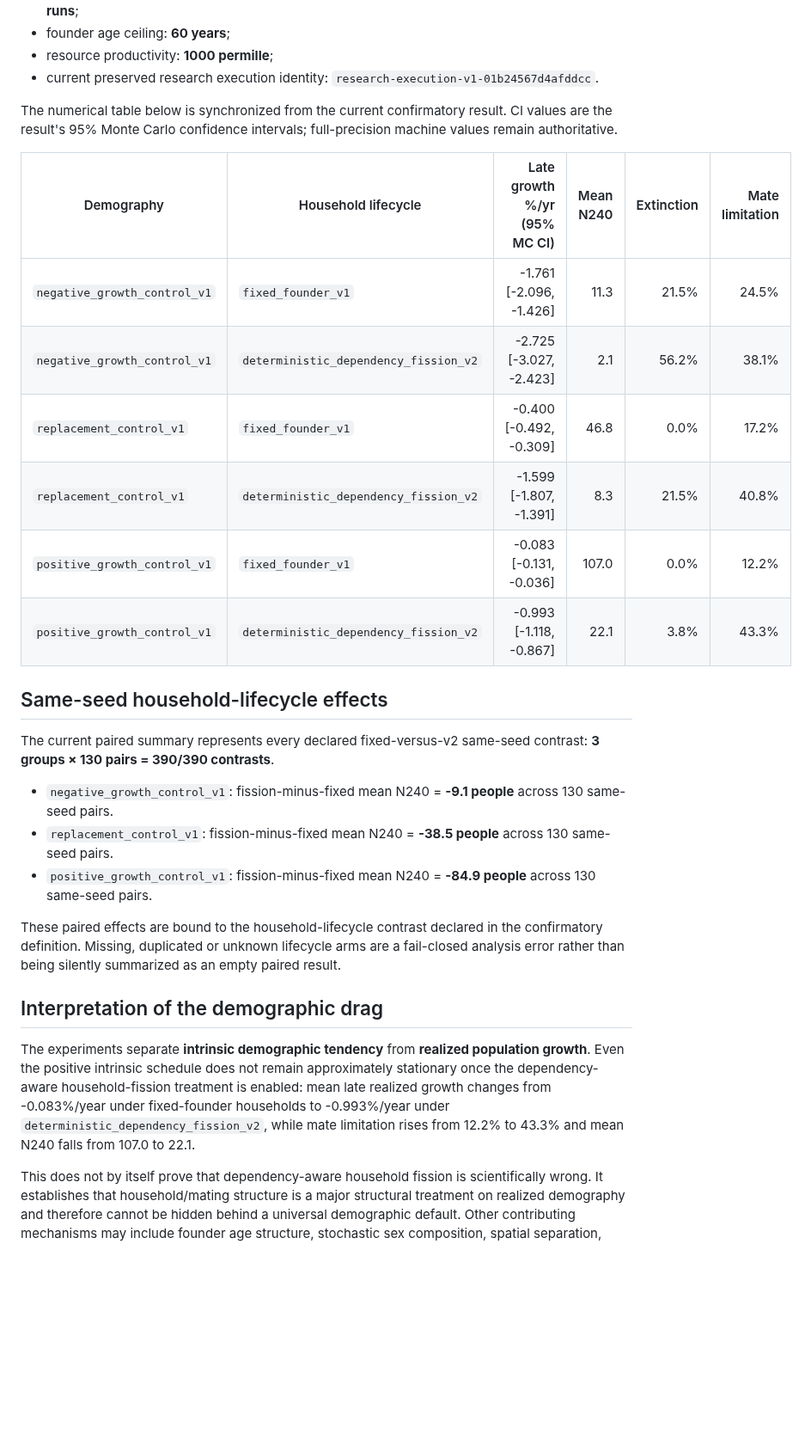
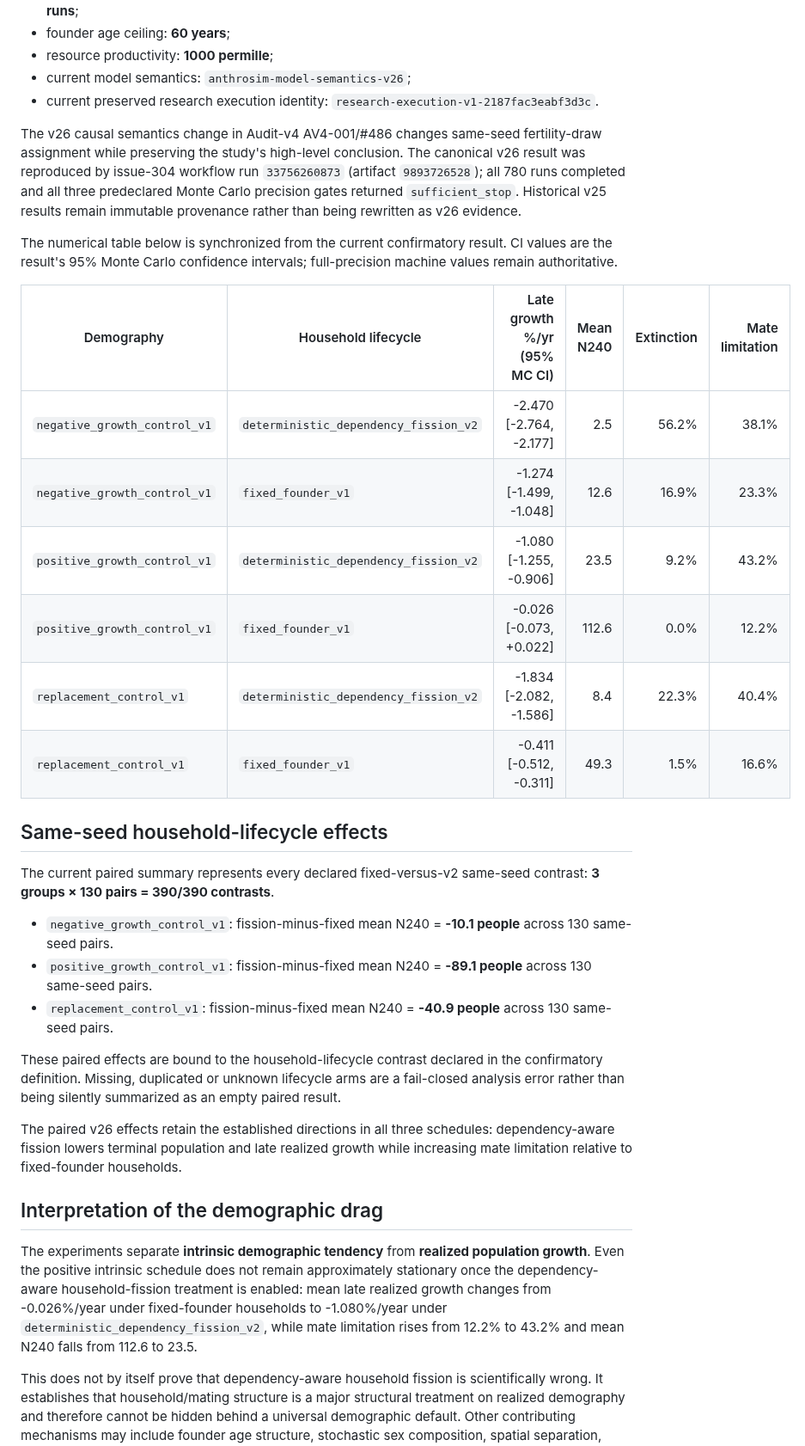
Before and after one commit to Datengu/anthrosim, a Markdown page: docs/research/general-scientific-demographic-baseline-v1.md, the part around one of its changes. Shown at 86% size. GitHub-like rendering; blank space fills up the shorter version.

Commit message:
docs: synchronize demographic baseline with v26 rebaseline

```diff
--- a/docs/research/general-scientific-demographic-baseline-v1.md
+++ b/docs/research/general-scientific-demographic-baseline-v1.md
@@ -19,32 +19,37 @@ Current confirmation:
 - design: **3 demography schedules × 2 household-lifecycle arms × 130 seeds = 780 completed runs**;
 - founder age ceiling: **60 years**;
 - resource productivity: **1000 permille**;
-- current preserved research execution identity: `research-execution-v1-01b24567d4afddcc`.
+- current model semantics: `anthrosim-model-semantics-v26`;
+- current preserved research execution identity: `research-execution-v1-2187fac3eabf3d3c`.
+
+The v26 causal semantics change in Audit-v4 AV4-001/#486 changes same-seed fertility-draw assignment while preserving the study's high-level conclusion. The canonical v26 result was reproduced by issue-304 workflow run `33756260873` (artifact `9893726528`); all 780 runs completed and all three predeclared Monte Carlo precision gates returned `sufficient_stop`. Historical v25 results remain immutable provenance rather than being rewritten as v26 evidence.
 
 The numerical table below is synchronized from the current confirmatory result. CI values are the result's 95% Monte Carlo confidence intervals; full-precision machine values remain authoritative.
 
 | Demography | Household lifecycle | Late growth %/yr (95% MC CI) | Mean N240 | Extinction | Mate limitation |
 |---|---|---:|---:|---:|---:|
-| `negative_growth_control_v1` | `fixed_founder_v1` | -1.761 [-2.096, -1.426] | 11.3 | 21.5% | 24.5% |
-| `negative_growth_control_v1` | `deterministic_dependency_fission_v2` | -2.725 [-3.027, -2.423] | 2.1 | 56.2% | 38.1% |
-| `replacement_control_v1` | `fixed_founder_v1` | -0.400 [-0.492, -0.309] | 46.8 | 0.0% | 17.2% |
-| `replacement_control_v1` | `deterministic_dependency_fission_v2` | -1.599 [-1.807, -1.391] | 8.3 | 21.5% | 40.8% |
-| `positive_growth_control_v1` | `fixed_founder_v1` | -0.083 [-0.131, -0.036] | 107.0 | 0.0% | 12.2% |
-| `positive_growth_control_v1` | `deterministic_dependency_fission_v2` | -0.993 [-1.118, -0.867] | 22.1 | 3.8% | 43.3% |
+| `negative_growth_control_v1` | `deterministic_dependency_fission_v2` | -2.470 [-2.764, -2.177] | 2.5 | 56.2% | 38.1% |
+| `negative_growth_control_v1` | `fixed_founder_v1` | -1.274 [-1.499, -1.048] | 12.6 | 16.9% | 23.3% |
+| `positive_growth_control_v1` | `deterministic_dependency_fission_v2` | -1.080 [-1.255, -0.906] | 23.5 | 9.2% | 43.2% |
+| `positive_growth_control_v1` | `fixed_founder_v1` | -0.026 [-0.073, +0.022] | 112.6 | 0.0% | 12.2% |
+| `replacement_control_v1` | `deterministic_dependency_fission_v2` | -1.834 [-2.082, -1.586] | 8.4 | 22.3% | 40.4% |
+| `replacement_control_v1` | `fixed_founder_v1` | -0.411 [-0.512, -0.311] | 49.3 | 1.5% | 16.6% |
 
 ## Same-seed household-lifecycle effects
 
 The current paired summary represents every declared fixed-versus-v2 same-seed contrast: **3 groups × 130 pairs = 390/390 contrasts**.
 
-- `negative_growth_control_v1`: fission-minus-fixed mean N240 = **-9.1 people** across 130 same-seed pairs.
-- `replacement_control_v1`: fission-minus-fixed mean N240 = **-38.5 people** across 130 same-seed pairs.
-- `positive_growth_control_v1`: fission-minus-fixed mean N240 = **-84.9 people** across 130 same-seed pairs.
+- `negative_growth_control_v1`: fission-minus-fixed mean N240 = **-10.1 people** across 130 same-seed pairs.
+- `positive_growth_control_v1`: fission-minus-fixed mean N240 = **-89.1 people** across 130 same-seed pairs.
+- `replacement_control_v1`: fission-minus-fixed mean N240 = **-40.9 people** across 130 same-seed pairs.
 
 These paired effects are bound to the household-lifecycle contrast declared in the confirmatory definition. Missing, duplicated or unknown lifecycle arms are a fail-closed analysis error rather than being silently summarized as an empty paired result.
 
+The paired v26 effects retain the established directions in all three schedules: dependency-aware fission lowers terminal population and late realized growth while increasing mate limitation relative to fixed-founder households.
+
 ## Interpretation of the demographic drag
 
-The experiments separate **intrinsic demographic tendency** from **realized population growth**. Even the positive intrinsic schedule does not remain approximately stationary once the dependency-aware household-fission treatment is enabled: mean late realized growth changes from -0.083%/year under fixed-founder households to -0.993%/year under `deterministic_dependency_fission_v2`, while mate limitation rises from 12.2% to 43.3% and mean N240 falls from 107.0 to 22.1.
+The experiments separate **intrinsic demographic tendency** from **realized population growth**. Even the positive intrinsic schedule does not remain approximately stationary once the dependency-aware household-fission treatment is enabled: mean late realized growth changes from -0.026%/year under fixed-founder households to -1.080%/year under `deterministic_dependency_fission_v2`, while mate limitation rises from 12.2% to 43.2% and mean N240 falls from 112.6 to 23.5.
 
 This does not by itself prove that dependency-aware household fission is scientifically wrong. It establishes that household/mating structure is a major structural treatment on realized demography and therefore cannot be hidden behind a universal demographic default. Other contributing mechanisms may include founder age structure, stochastic sex composition, spatial separation, migration, kin/mate eligibility and compounding small-population effects. AnthroSim deliberately contains no target-population feedback that would increase fertility or reduce mortality merely because population is falling.
 
```
Also changed, not shown: other parts of docs/research/general-scientific-demographic-baseline-v1.md (+1 -1 lines).
